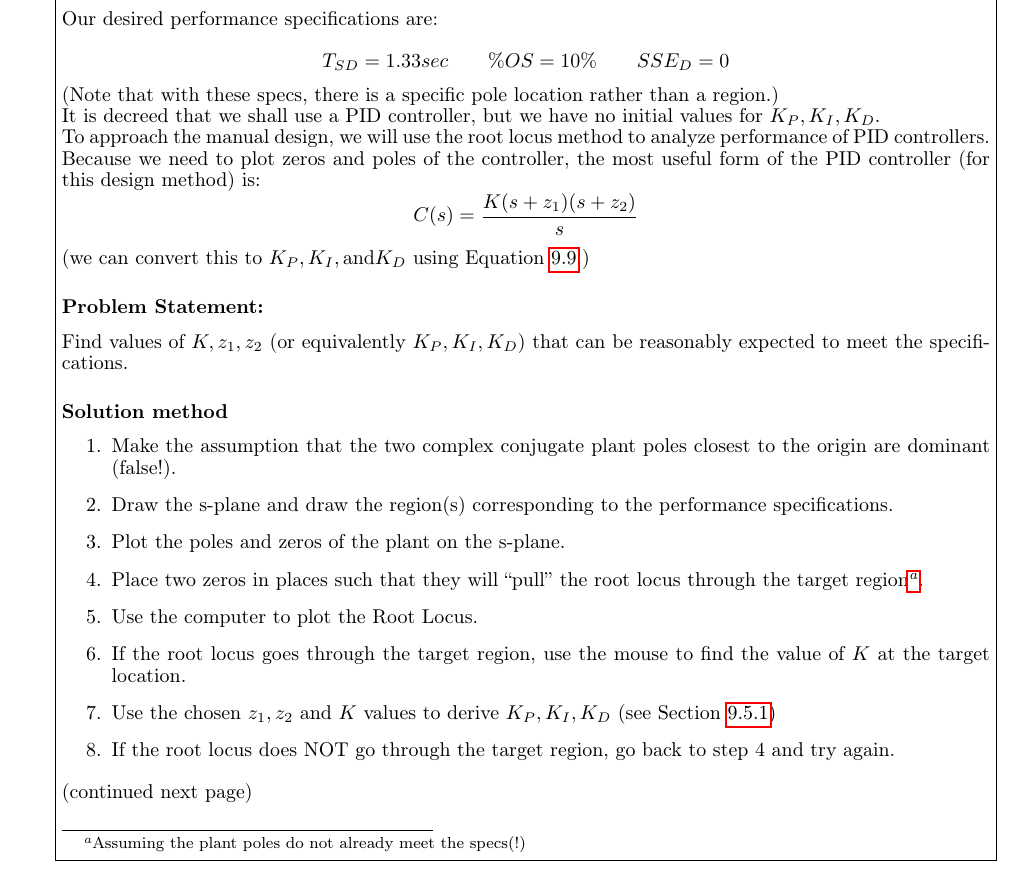
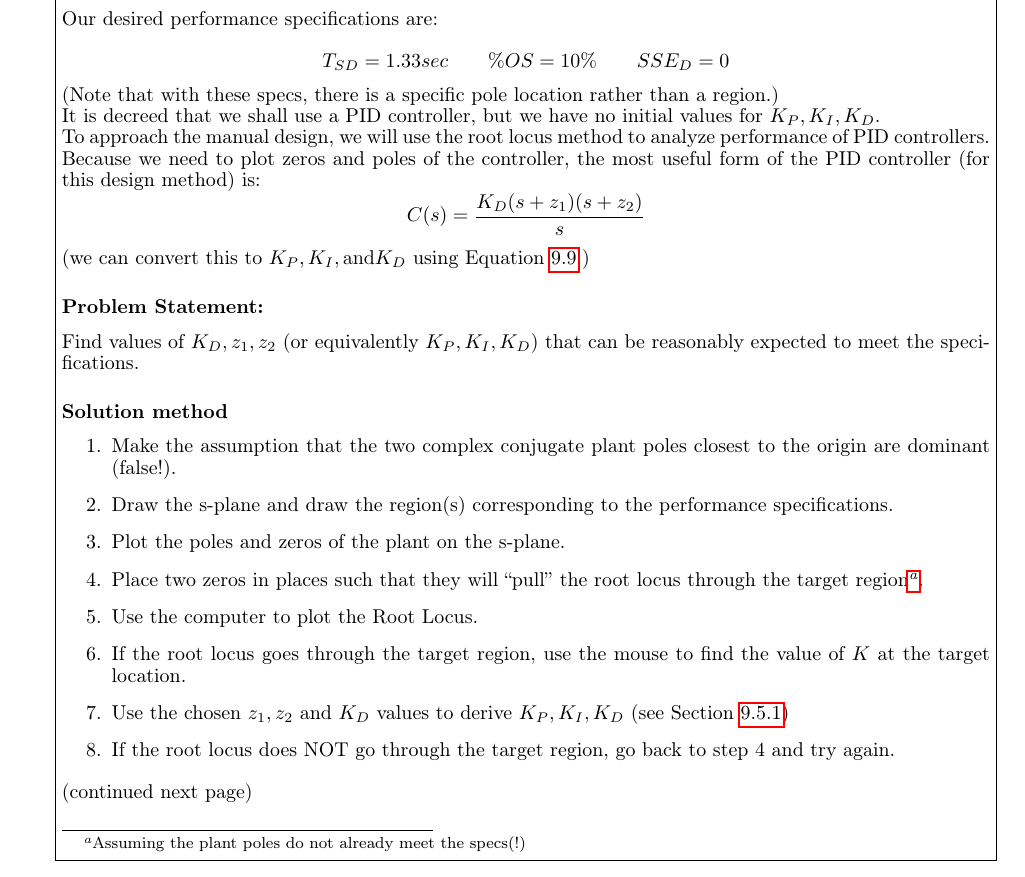
Before and after one commit to blake5634/intro-to-applied-classical-control, a LaTeX book (Book/tChapt.tex, which reads Book/Chapt09.tex): part of page 24 of 36, cut so that both start at the same text. Compiled offline with pdfLaTeX.

Commit message:
typos/clarifications Chapts 9-11

```diff
--- a/Book/Chapt09.tex
+++ b/Book/Chapt09.tex
@@ -823,5 +825,5 @@ or 2b) plotting by computer and clicking on the desired point in the root locus
 Suppose solving or clicking as above gives $K_D = 1.85$.
 Multiplying out the two CC PID zeros gives
 \[
-C(s) = \frac{(s + 1.7 + 0.5j)(s + 1.7 - 0.5j)}{s}  = \frac{s^2 + 3.4s + 3.14}{s}
+C(s) = \frac{K_D(s + 1.7 + 0.5j)(s + 1.7 - 0.5j)}{s}  = \frac{1.85(s^2 + 3.4s + 3.14)}{s}
 \]
@@ -954,11 +953,11 @@ It is decreed that we shall use a PID controller, but we have no initial values
 
 To approach the manual design, we will use the root locus method to analyze performance of PID controllers.  Because we need to plot zeros and poles of the controller,  the most useful form of the PID controller (for this design method) is:
 \[
-C(s) = \frac{K(s+z_1)(s+z_2)}{s}
+C(s) = \frac{K_D(s+z_1)(s+z_2)}{s}
 \]
 (we can convert this to $K_P, K_I, \mathrm{and} K_D$ using Equation \ref{PID2}.)
 
-\subsubsection*{Problem Statement: }  Find values of $K, z_1, z_2$ (or equivalently $K_P, K_I, K_D$) that can be reasonably expected to meet the specifications.
+\subsubsection*{Problem Statement: }  Find values of $K_D, z_1, z_2$ (or equivalently $K_P, K_I, K_D$) that can be reasonably expected to meet the specifications.
 
 \subsubsection*{Solution method}
 \begin{enumerate}
@@ -969,7 +968,7 @@ C(s) = \frac{K(s+z_1)(s+z_2)}{s}
 
   \item Use the computer to plot the Root Locus.
   \item If the root locus goes through the target region, use the mouse to find the value of $K$ at the target location.
-  \item Use the chosen $z_1, z_2$ and $K$ values to derive  $K_P, K_I, K_D$ (see Section \ref{Kpderive})
+  \item Use the chosen $z_1, z_2$ and $K_D$ values to derive  $K_P, K_I, K_D$ (see Section \ref{Kpderive})
   \item If the root locus does NOT go through the target region, go back to step 4 and try again.
 \end{enumerate}
 %
```
Also changed, not shown: Book/Chapt11.tex (+1 -1 lines), Book/figs09/inkbirdPIDController.png (added), Book/Chapt09.tex (11 more changed lines).
